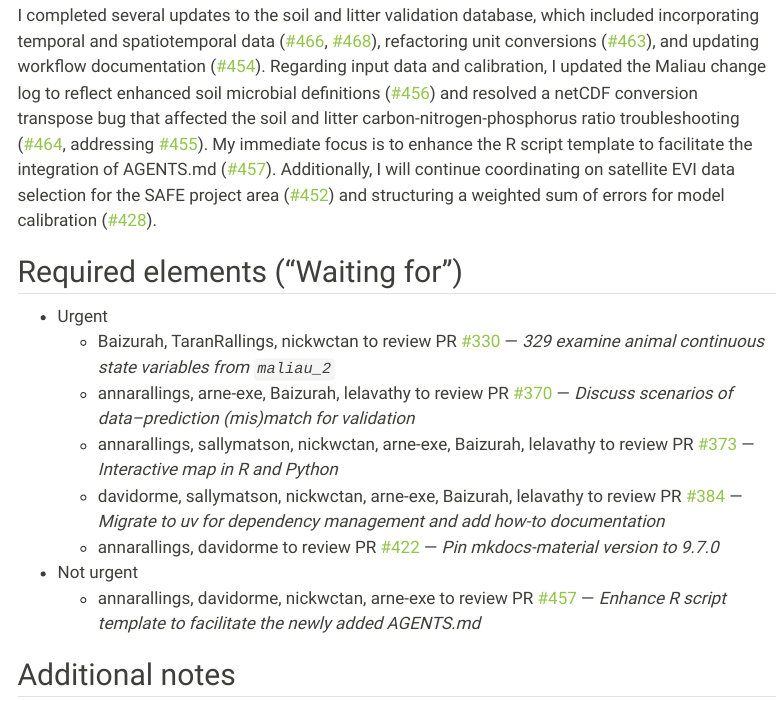
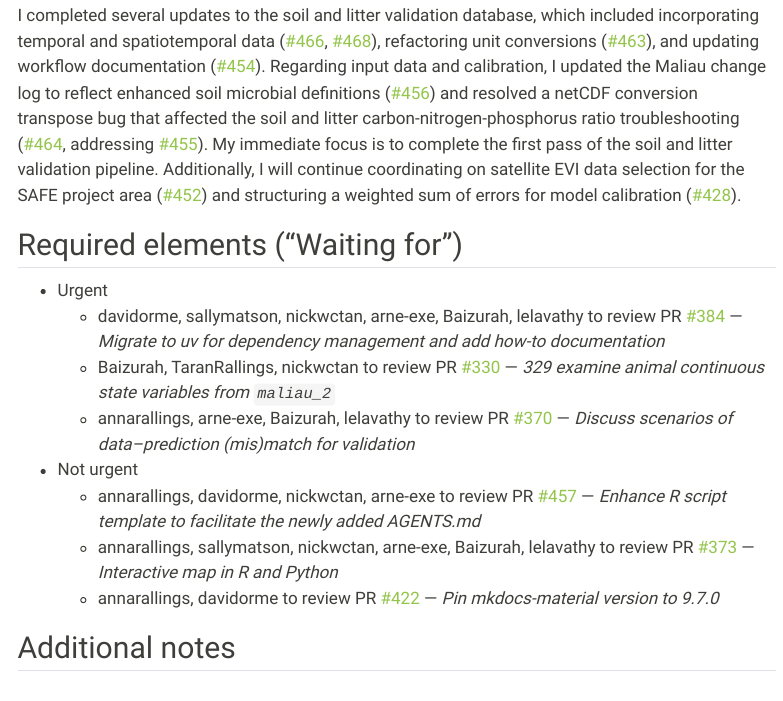
Before and after one commit to hrlai/ve_data_science_reports, a Quarto document (docs/soil_progress_report.qmd): the page in a window 1100 px wide, from 520 px down. Rendered offline with R 4.5, knitr and Pandoc in place of Quarto, with nearby package versions; some code elsewhere in the file could not run offline; menus at the side of the page are left out.

Commit message:
minor revision

```diff
--- a/docs/soil_progress_report.qmd
+++ b/docs/soil_progress_report.qmd
@@ -145,18 +145,18 @@ issue_table <-
 
 ## Lastest description
 
-I completed several updates to the soil and litter validation database, which included incorporating temporal and spatiotemporal data ([#466](https://github.com/ImperialCollegeLondon/ve_data_science/pull/466 "Add temporal data to validation database"), [#468](https://github.com/ImperialCollegeLondon/ve_data_science/pull/468 "340 incorporate spatiotemporal information to soil and litter validation datasets")), refactoring unit conversions ([#463](https://github.com/ImperialCollegeLondon/ve_data_science/pull/463 "Refactor unit conversion in validation database")), and updating workflow documentation ([#454](https://github.com/ImperialCollegeLondon/ve_data_science/pull/454 "Soil and litter validation workflow documentation update")). Regarding input data and calibration, I updated the Maliau change log to reflect enhanced soil microbial definitions ([#456](https://github.com/ImperialCollegeLondon/ve_data_science/pull/456 "Update Maliau input data change log to reflect enhanced soil microbial definitions")) and resolved a netCDF conversion transpose bug that affected the soil and litter carbon-nitrogen-phosphorus ratio troubleshooting ([#464](https://github.com/ImperialCollegeLondon/ve_data_science/pull/464 "455 soil litter cnp ratio1 troubleshoot"), addressing [#455](https://github.com/ImperialCollegeLondon/ve_data_science/issues/455 "Issue 455")). My immediate focus is to enhance the R script template to facilitate the integration of AGENTS.md ([#457](https://github.com/ImperialCollegeLondon/ve_data_science/pull/457 "Enhance R script template to facilitate the newly added AGENTS.md")). Additionally, I will continue coordinating on satellite EVI data selection for the SAFE project area ([#452](https://github.com/ImperialCollegeLondon/ve_data_science/issues/452 "Issue 452")) and structuring a weighted sum of errors for model calibration ([#428](https://github.com/ImperialCollegeLondon/ve_data_science/issues/428 "Issue 428")).
+I completed several updates to the soil and litter validation database, which included incorporating temporal and spatiotemporal data ([#466](https://github.com/ImperialCollegeLondon/ve_data_science/pull/466 "Add temporal data to validation database"), [#468](https://github.com/ImperialCollegeLondon/ve_data_science/pull/468 "340 incorporate spatiotemporal information to soil and litter validation datasets")), refactoring unit conversions ([#463](https://github.com/ImperialCollegeLondon/ve_data_science/pull/463 "Refactor unit conversion in validation database")), and updating workflow documentation ([#454](https://github.com/ImperialCollegeLondon/ve_data_science/pull/454 "Soil and litter validation workflow documentation update")). Regarding input data and calibration, I updated the Maliau change log to reflect enhanced soil microbial definitions ([#456](https://github.com/ImperialCollegeLondon/ve_data_science/pull/456 "Update Maliau input data change log to reflect enhanced soil microbial definitions")) and resolved a netCDF conversion transpose bug that affected the soil and litter carbon-nitrogen-phosphorus ratio troubleshooting ([#464](https://github.com/ImperialCollegeLondon/ve_data_science/pull/464 "455 soil litter cnp ratio1 troubleshoot"), addressing [#455](https://github.com/ImperialCollegeLondon/ve_data_science/issues/455 "Issue 455")). My immediate focus is to complete the first pass of the soil and litter validation pipeline. Additionally, I will continue coordinating on satellite EVI data selection for the SAFE project area ([#452](https://github.com/ImperialCollegeLondon/ve_data_science/issues/452 "Issue 452")) and structuring a weighted sum of errors for model calibration ([#428](https://github.com/ImperialCollegeLondon/ve_data_science/issues/428 "Issue 428")).
 
 ## Required elements ("Waiting for")
 
 - Urgent
+  - davidorme, sallymatson, nickwctan, arne-exe, Baizurah, lelavathy to review PR [#384](https://github.com/ImperialCollegeLondon/ve_data_science/pull/384) — *Migrate to uv for dependency management and add how-to documentation*
   - Baizurah, TaranRallings, nickwctan to review PR [#330](https://github.com/ImperialCollegeLondon/ve_data_science/pull/330) — *329 examine animal continuous state variables from `maliau_2`*
   - annarallings, arne-exe, Baizurah, lelavathy to review PR [#370](https://github.com/ImperialCollegeLondon/ve_data_science/pull/370) — *Discuss scenarios of data--prediction (mis)match for validation*
-  - annarallings, sallymatson, nickwctan, arne-exe, Baizurah, lelavathy to review PR [#373](https://github.com/ImperialCollegeLondon/ve_data_science/pull/373) — *Interactive map in R and Python*
-  - davidorme, sallymatson, nickwctan, arne-exe, Baizurah, lelavathy to review PR [#384](https://github.com/ImperialCollegeLondon/ve_data_science/pull/384) — *Migrate to uv for dependency management and add how-to documentation*
-  - annarallings, davidorme to review PR [#422](https://github.com/ImperialCollegeLondon/ve_data_science/pull/422) — *Pin mkdocs-material version to 9.7.0*
 - Not urgent
   - annarallings, davidorme, nickwctan, arne-exe to review PR [#457](https://github.com/ImperialCollegeLondon/ve_data_science/pull/457) — *Enhance R script template to facilitate the newly added AGENTS.md*
+  - annarallings, sallymatson, nickwctan, arne-exe, Baizurah, lelavathy to review PR [#373](https://github.com/ImperialCollegeLondon/ve_data_science/pull/373) — *Interactive map in R and Python*
+  - annarallings, davidorme to review PR [#422](https://github.com/ImperialCollegeLondon/ve_data_science/pull/422) — *Pin mkdocs-material version to 9.7.0*
 
 ## Additional notes
 
```
